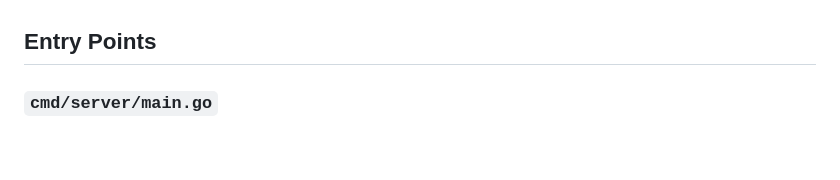
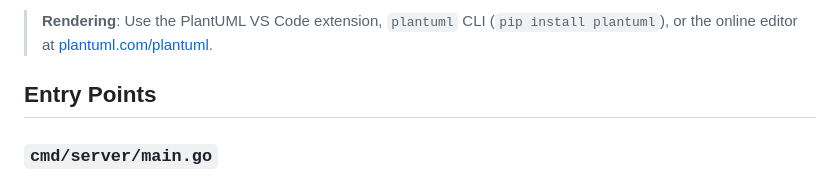
Before and after one commit to webdunesurfer/SpaceMosquito, a Markdown page: ARCHITECTURE.md, the part around one of its changes. Rendered like a GitHub page; blank space fills up the shorter version.

```diff
--- a/ARCHITECTURE.md
+++ b/ARCHITECTURE.md
@@ -32,3 +61,4 @@ Volumes:
+> **Rendering**: Use the PlantUML VS Code extension, `plantuml` CLI (`pip install plantuml`), or the online editor at [plantuml.com/plantuml](https://www.plantuml.com/plantuml).
 
 ## Entry Points
 
```
Also changed, not shown: other parts of ARCHITECTURE.md (+48 -19 lines).
